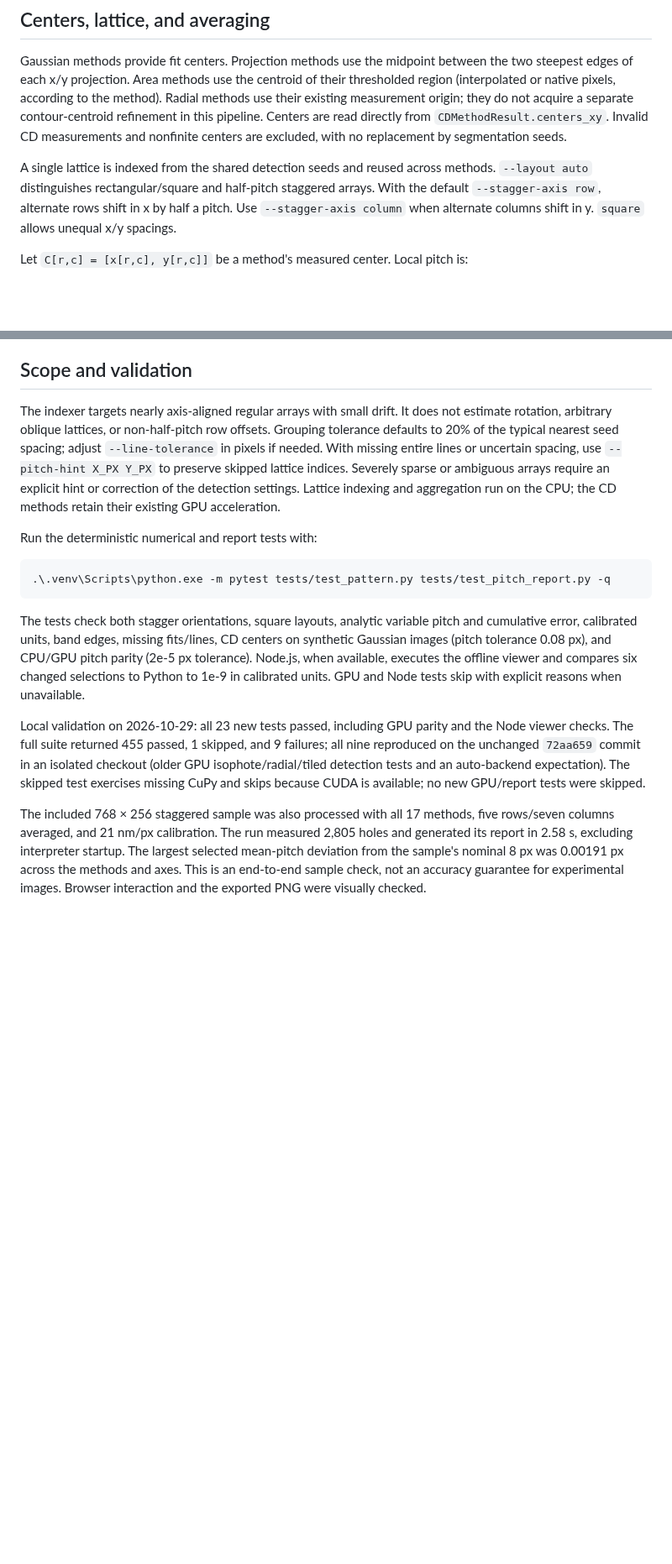
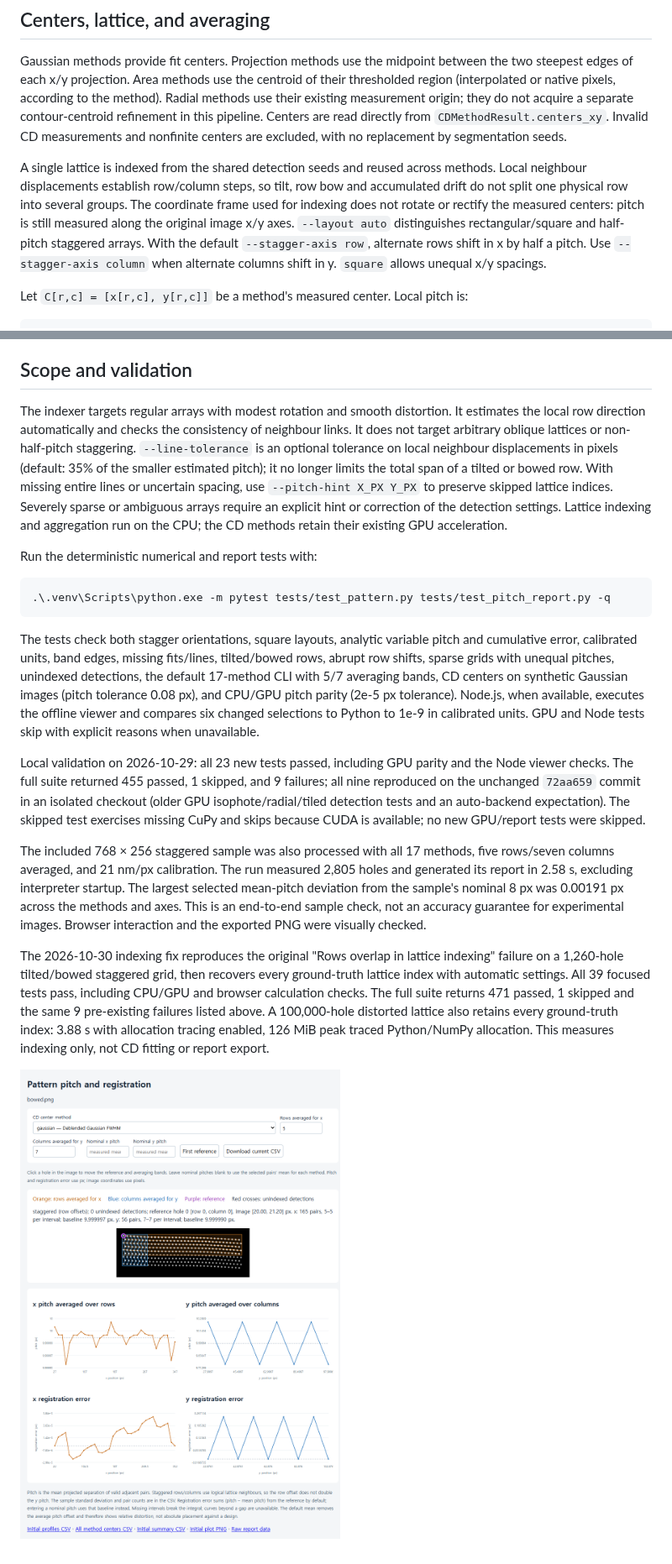
Before and after one commit to ywk3484/ImageProcessor_new, a Markdown page: docs/pattern_report.md, 2 parts joined by grey strips. Shown at 84% size. GitHub-like rendering; pictures changed too: docs/images/pattern_pitch_bowed.png (added); blank space fills up the shorter version.

```diff
--- a/docs/pattern_report.md
+++ b/docs/pattern_report.md
@@ -61,7 +61,11 @@ are read directly from `CDMethodResult.centers_xy`. Invalid CD measurements
 and nonfinite centers are excluded, with no replacement by segmentation seeds.
 
 A single lattice is indexed from the shared detection seeds and reused across
-methods. `--layout auto` distinguishes rectangular/square and half-pitch
+methods. Local neighbour displacements establish row/column steps, so tilt,
+row bow and accumulated drift do not split one physical row into several
+groups. The coordinate frame used for indexing does not rotate or rectify the
+measured centers: pitch is still measured along the original image x/y axes.
+`--layout auto` distinguishes rectangular/square and half-pitch
 staggered arrays. With the default `--stagger-axis row`, alternate rows shift
 in x by half a pitch. Use `--stagger-axis column` when alternate columns shift
 in y. `square` allows unequal x/y spacings.
@@ -172,10 +181,12 @@ artifacts; export the current CSV for a changed selection.
 
 ## Scope and validation
 
-The indexer targets nearly axis-aligned regular arrays with small drift. It
-does not estimate rotation, arbitrary oblique lattices, or non-half-pitch row
-offsets. Grouping tolerance defaults to 20% of the typical nearest seed spacing;
-adjust `--line-tolerance` in pixels if needed. With missing entire lines or
+The indexer targets regular arrays with modest rotation and smooth distortion.
+It estimates the local row direction automatically and checks the consistency
+of neighbour links. It does not target arbitrary oblique lattices or
+non-half-pitch staggering. `--line-tolerance` is an optional tolerance on local
+neighbour displacements in pixels (default: 35% of the smaller estimated pitch);
+it no longer limits the total span of a tilted or bowed row. With missing entire lines or
 uncertain spacing, use `--pitch-hint X_PX Y_PX` to preserve skipped lattice indices.
 Severely sparse or ambiguous arrays require an explicit hint or correction of
 the detection settings. Lattice indexing and aggregation run on the CPU;
@@ -189,6 +200,8 @@ Run the deterministic numerical and report tests with:
 
 The tests check both stagger orientations, square layouts, analytic variable
 pitch and cumulative error, calibrated units, band edges, missing fits/lines,
+tilted/bowed rows, abrupt row shifts, sparse grids with unequal pitches,
+unindexed detections, the default 17-method CLI with 5/7 averaging bands,
 CD centers on synthetic Gaussian images (pitch tolerance 0.08 px), and CPU/GPU
 pitch parity (2e-5 px tolerance). Node.js, when available, executes the offline
 viewer and compares six changed selections to Python to 1e-9 in calibrated
@@ -208,3 +221,15 @@ The largest selected mean-pitch deviation from the sample's nominal 8 px was
 0.00191 px across the methods and axes. This is an end-to-end sample check,
 not an accuracy guarantee for experimental images. Browser interaction and
 the exported PNG were visually checked.
+
+The 2026-10-30 indexing fix reproduces the original "Rows overlap in lattice
+indexing" failure on a 1,260-hole tilted/bowed staggered grid, then recovers
+every ground-truth lattice index with automatic settings. All 39 focused tests
+pass, including CPU/GPU and browser calculation checks. The full suite returns
+471 passed, 1 skipped and the same 9 pre-existing failures listed above.
+A 100,000-hole distorted
+lattice also retains every ground-truth index: 3.88 s with allocation tracing
+enabled, 126 MiB peak traced Python/NumPy allocation. This measures indexing
+only, not CD fitting or report export.
+
+![Report tracking tilted and bowed rows with 5 rows and 7 columns averaged](images/pattern_pitch_bowed.png)
```
Also changed, not shown: other parts of docs/pattern_report.md (+5 -0 lines), 7 other files.
